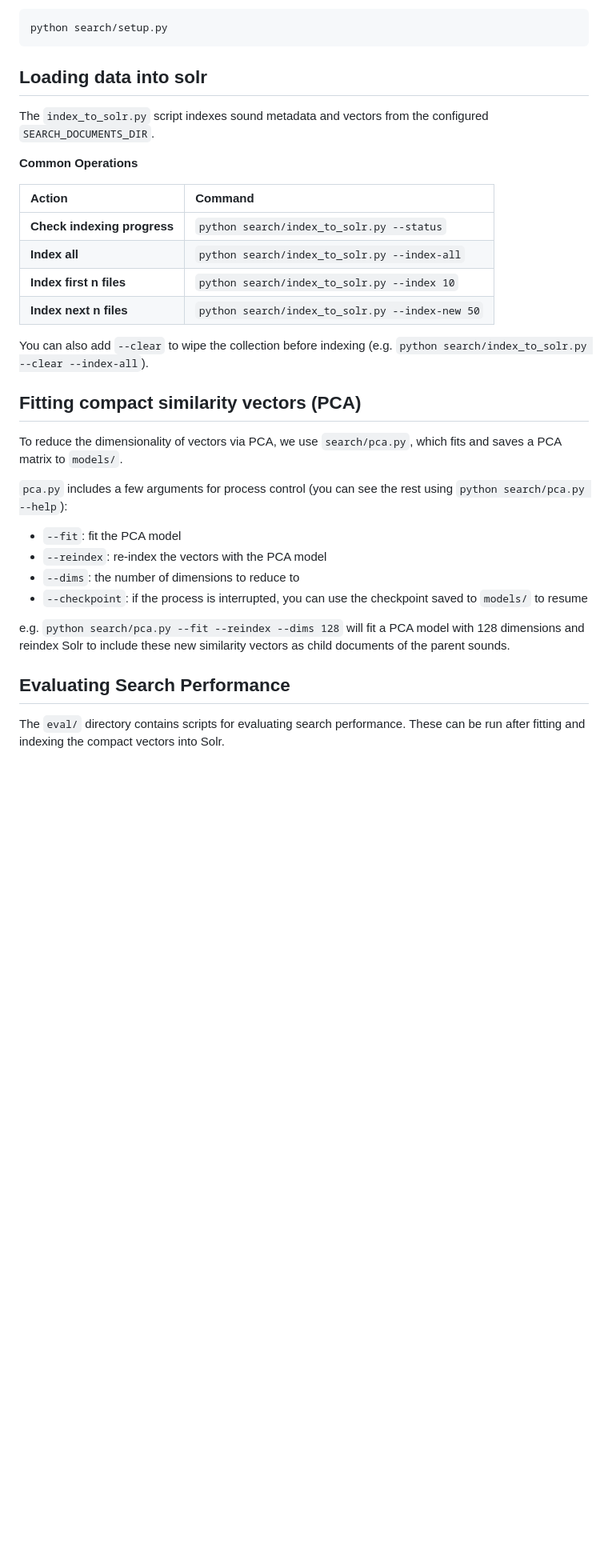
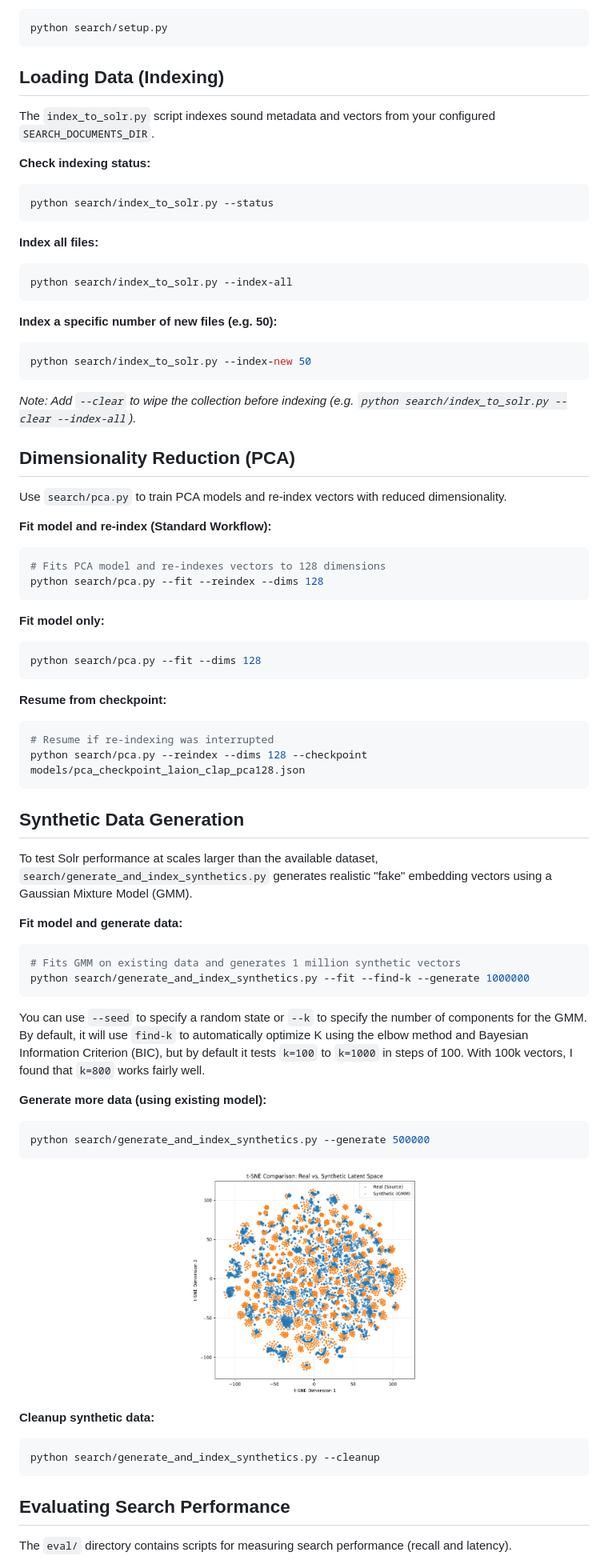
Before and after one commit to arhanv/freesound-solr-evaluation, a Markdown page: README.md, the part around the change printed below. Shown: that part at 80% size. GitHub-like rendering; pictures changed too: tsne_overlap_results.png (added); blank space fills up the shorter version.

````diff
--- a/README.md
+++ b/README.md
@@ -30,31 +30,70 @@ docker-compose up -d
 python search/setup.py
 ```
 
-## Loading data into solr
-The `index_to_solr.py` script indexes sound metadata and vectors from the configured `SEARCH_DOCUMENTS_DIR`.
+## Loading Data (Indexing)
+The `index_to_solr.py` script indexes sound metadata and vectors from your configured `SEARCH_DOCUMENTS_DIR`.
 
-**Common Operations**
+**Check indexing status:**
+```bash
+python search/index_to_solr.py --status
+```
 
-| Action | Command |
-| :--- | :--- |
-| **Check indexing progress** | `python search/index_to_solr.py --status` |
-| **Index all** | `python search/index_to_solr.py --index-all` |
-| **Index first n files** | `python search/index_to_solr.py --index 10` |
-| **Index next n files** | `python search/index_to_solr.py --index-new 50` |
+**Index all files:**
+```bash
+python search/index_to_solr.py --index-all
+```
 
-You can also add `--clear` to wipe the collection before indexing (e.g. `python search/index_to_solr.py --clear --index-all`).
+**Index a specific number of new files (e.g. 50):**
+```bash
+python search/index_to_solr.py --index-new 50
+```
 
-## Fitting compact similarity vectors (PCA)
-To reduce the dimensionality of vectors via PCA, we use `search/pca.py`, which fits and saves a PCA matrix to `models/`.
+*Note: Add `--clear` to wipe the collection before indexing (e.g. `python search/index_to_solr.py --clear --index-all`).*
 
-`pca.py` includes a few arguments for process control (you can see the rest using   `python search/pca.py --help`):
-- `--fit`: fit the PCA model
-- `--reindex`: re-index the vectors with the PCA model
-- `--dims`: the number of dimensions to reduce to
-- `--checkpoint`: if the process is interrupted, you can use the checkpoint saved to `models/` to resume
+## Dimensionality Reduction (PCA)
+Use `search/pca.py` to train PCA models and re-index vectors with reduced dimensionality.
 
-e.g. `python search/pca.py --fit --reindex --dims 128` will fit a PCA model with 128 dimensions and reindex Solr to include these new similarity vectors as child documents of the parent sounds.
+**Fit model and re-index (Standard Workflow):**
+```bash
+# Fits PCA model and re-indexes vectors to 128 dimensions
+python search/pca.py --fit --reindex --dims 128
+```
+
+**Fit model only:**
+```bash
+python search/pca.py --fit --dims 128
+```
+
+**Resume from checkpoint:**
+```bash
+# Resume if re-indexing was interrupted
+python search/pca.py --reindex --dims 128 --checkpoint models/pca_checkpoint_laion_clap_pca128.json
+```
+
+## Synthetic Data Generation
+To test Solr performance at scales larger than the available dataset, `search/generate_and_index_synthetics.py` generates realistic "fake" embedding vectors using a Gaussian Mixture Model (GMM).
+
+**Fit model and generate data:**
+```bash
+# Fits GMM on existing data and generates 1 million synthetic vectors
+python search/generate_and_index_synthetics.py --fit --find-k --generate 1000000
+```
+You can use `--seed` to specify a random state or `--k` to specify the number of components for the GMM. By default, it will use `find-k` to automatically optimize K using the elbow method and Bayesian Information Criterion (BIC), but by default it tests `k=100` to `k=1000` in steps of 100. With 100k vectors, I found that `k=800` works fairly well.
+
+**Generate more data (using existing model):**
+```bash
+python search/generate_and_index_synthetics.py --generate 500000
+```
+
+<p align="center">
+  <img src="tsne_overlap_results.png" alt="t-SNE Overlap of Real vs Synthetic Data" width="40%">
+</p>
+
+**Cleanup synthetic data:**
+```bash
+python search/generate_and_index_synthetics.py --cleanup
+```
 
 ## Evaluating Search Performance
-The `eval/` directory contains scripts for evaluating search performance. These can be run after fitting and indexing the compact vectors into Solr.
+The `eval/` directory contains scripts for measuring search performance (recall and latency).
 
````
Also changed, not shown: other parts of README.md (+21 -16 lines), eval/tsne_overlap_results.png (deleted), models/gmm_laion_clap_bic_plot.png (added), 8 other files.
